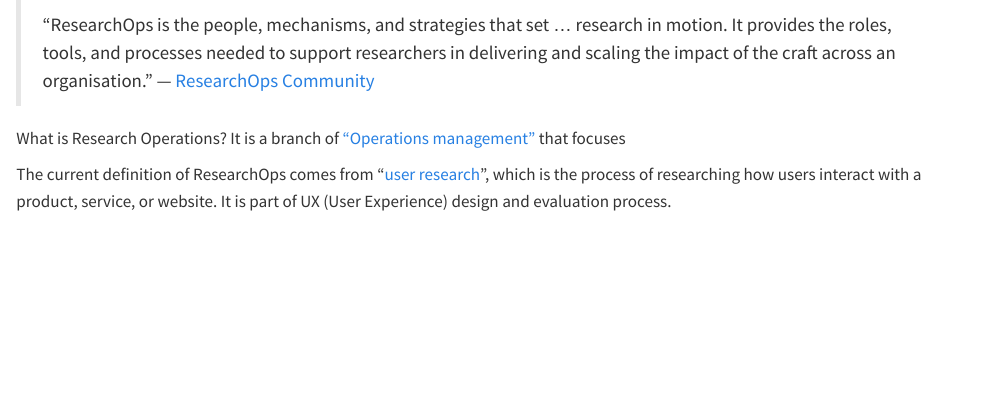
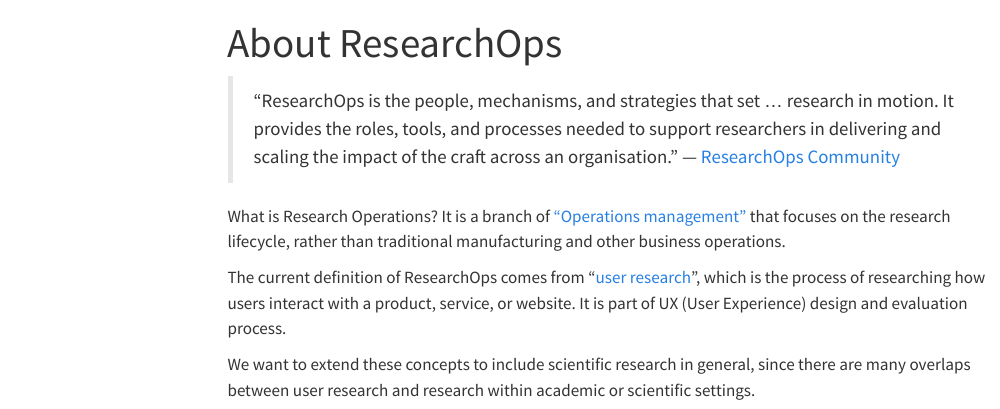
Before and after one commit to steno-aarhus/research-ops, a Quarto document (about.qmd): the page in a window 1100 px wide, from its top. Rendered offline with R 4.5, knitr and Pandoc in place of Quarto, with nearby package versions; menus at the side of the page are left out.

Commit message:
update the about page

```diff
--- a/about.qmd
+++ b/about.qmd
@@ -1,12 +1,20 @@
+---
+title: About ResearchOps
+---
+
 > "ResearchOps is the people, mechanisms, and strategies that set ...
 > research in motion. It provides the roles, tools, and processes needed
 > to support researchers in delivering and scaling the impact of the
 > craft across an organisation." --- [ResearchOps Community](https://researchops.community/)
 
-What is Research Operations? It is a branch of ["Operations management"](https://en.wikipedia.org/wiki/Operations_management) that focuses
+What is Research Operations? It is a branch of ["Operations management"](https://en.wikipedia.org/wiki/Operations_management) that focuses on the research lifecycle, rather than traditional manufacturing and other business operations.
 
 The current definition of ResearchOps comes from "[user
 research](https://en.wikipedia.org/wiki/User_research)", which is the
 process of researching how users interact with a product, service, or
 website. It is part of UX (User Experience) design and evaluation
 process.
+
+We want to extend these concepts to include scientific research in
+general, since there are many overlaps between user research and
+research within academic or scientific settings.
```
